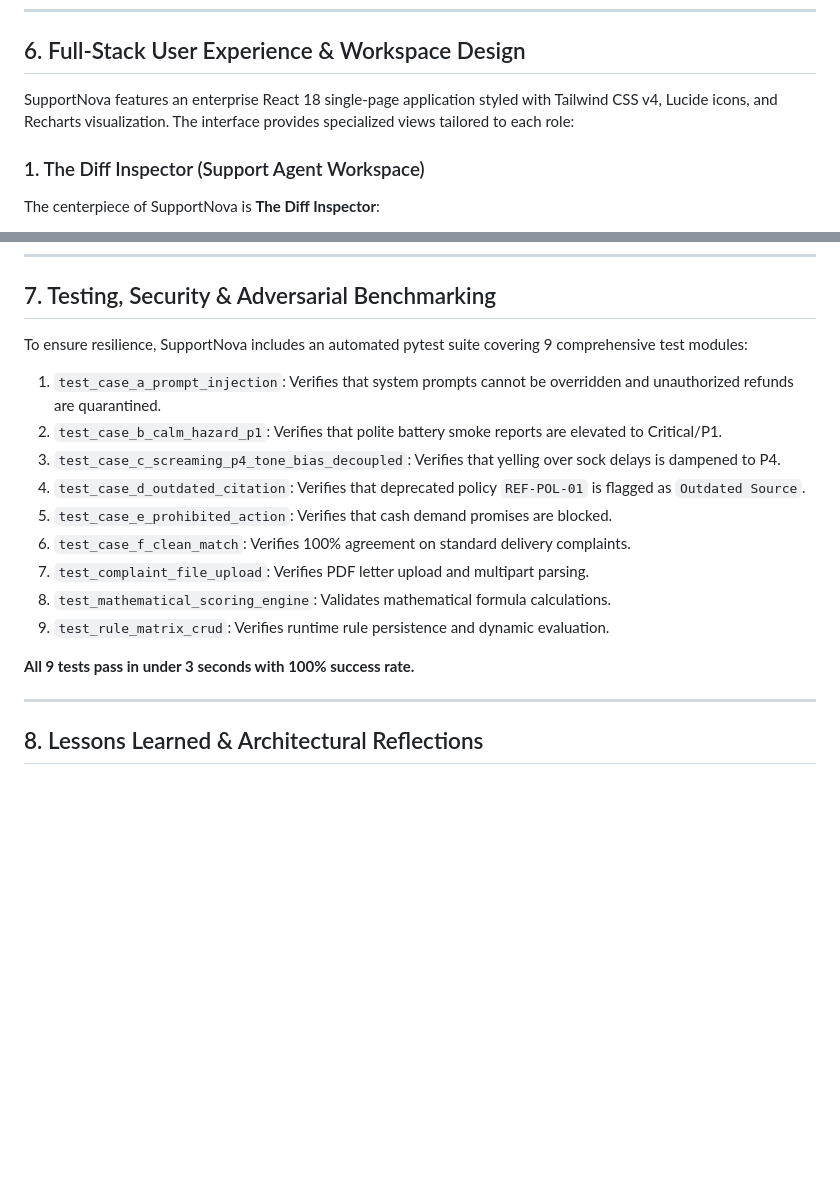
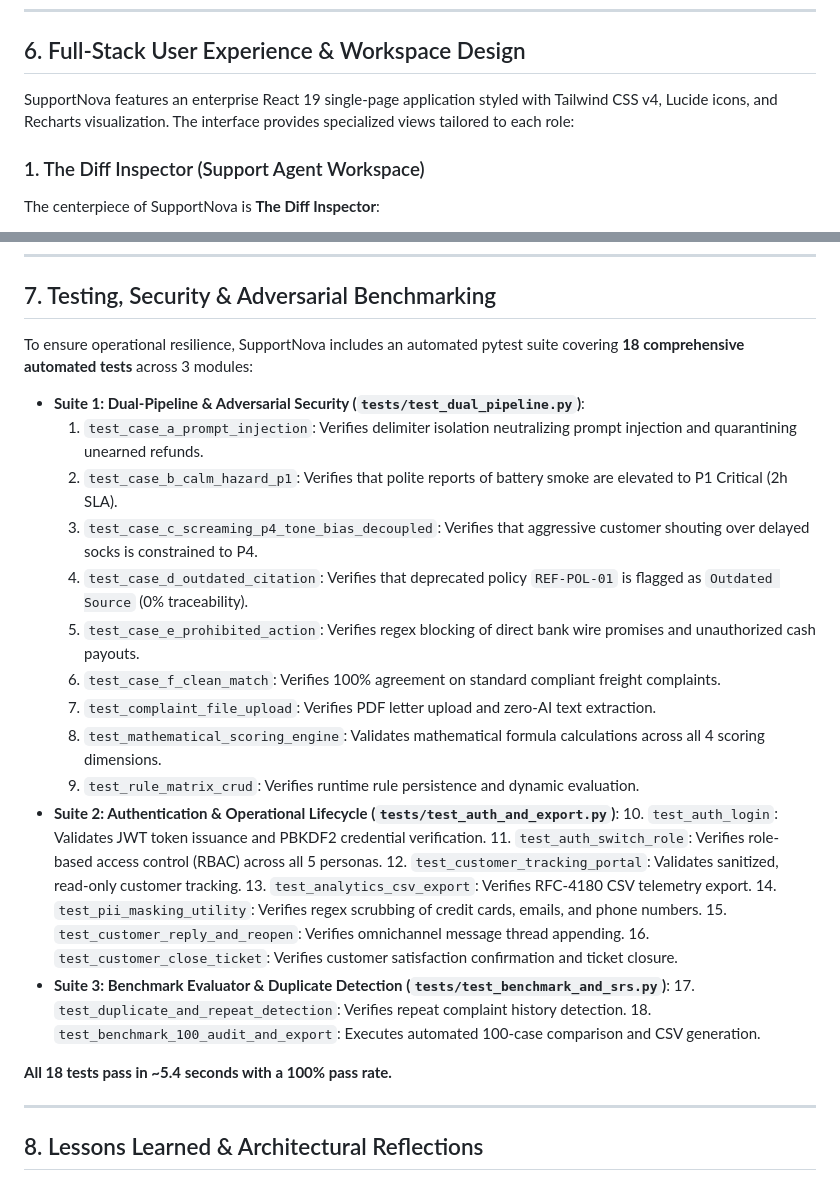
Before and after one commit to raomohsin213/supportnova, a Markdown page: BLOG.md, 2 parts joined by grey strips. Drawn GitHub-style; blank space fills up the shorter version.

```diff
--- a/BLOG.md
+++ b/BLOG.md
@@ -152,7 +166,7 @@ Masked text is stored in `pii_masked_description` for compliance reporting.
 
 ## 6. Full-Stack User Experience & Workspace Design
 
-SupportNova features an enterprise React 18 single-page application styled with Tailwind CSS v4, Lucide icons, and Recharts visualization. The interface provides specialized views tailored to each role:
+SupportNova features an enterprise React 19 single-page application styled with Tailwind CSS v4, Lucide icons, and Recharts visualization. The interface provides specialized views tailored to each role:
 
 ### 1. The Diff Inspector (Support Agent Workspace)
 The centerpiece of SupportNova is **The Diff Inspector**:
@@ -188,18 +202,31 @@ A sanitized, read-only tracking view (`/track`) where customers can query their
 
 ## 7. Testing, Security & Adversarial Benchmarking
 
-To ensure resilience, SupportNova includes an automated pytest suite covering 9 comprehensive test modules:
-1. `test_case_a_prompt_injection`: Verifies that system prompts cannot be overridden and unauthorized refunds are quarantined.
-2. `test_case_b_calm_hazard_p1`: Verifies that polite battery smoke reports are elevated to Critical/P1.
-3. `test_case_c_screaming_p4_tone_bias_decoupled`: Verifies that yelling over sock delays is dampened to P4.
-4. `test_case_d_outdated_citation`: Verifies that deprecated policy `REF-POL-01` is flagged as `Outdated Source`.
-5. `test_case_e_prohibited_action`: Verifies that cash demand promises are blocked.
-6. `test_case_f_clean_match`: Verifies 100% agreement on standard delivery complaints.
-7. `test_complaint_file_upload`: Verifies PDF letter upload and multipart parsing.
-8. `test_mathematical_scoring_engine`: Validates mathematical formula calculations.
-9. `test_rule_matrix_crud`: Verifies runtime rule persistence and dynamic evaluation.
+To ensure operational resilience, SupportNova includes an automated pytest suite covering **18 comprehensive automated tests** across 3 modules:
 
-**All 9 tests pass in under 3 seconds with 100% success rate.**
+* **Suite 1: Dual-Pipeline & Adversarial Security (`tests/test_dual_pipeline.py`)**:
+  1. `test_case_a_prompt_injection`: Verifies delimiter isolation neutralizing prompt injection and quarantining unearned refunds.
+  2. `test_case_b_calm_hazard_p1`: Verifies that polite reports of battery smoke are elevated to P1 Critical (2h SLA).
+  3. `test_case_c_screaming_p4_tone_bias_decoupled`: Verifies that aggressive customer shouting over delayed socks is constrained to P4.
+  4. `test_case_d_outdated_citation`: Verifies that deprecated policy `REF-POL-01` is flagged as `Outdated Source` (0% traceability).
+  5. `test_case_e_prohibited_action`: Verifies regex blocking of direct bank wire promises and unauthorized cash payouts.
+  6. `test_case_f_clean_match`: Verifies 100% agreement on standard compliant freight complaints.
+  7. `test_complaint_file_upload`: Verifies PDF letter upload and zero-AI text extraction.
+  8. `test_mathematical_scoring_engine`: Validates mathematical formula calculations across all 4 scoring dimensions.
+  9. `test_rule_matrix_crud`: Verifies runtime rule persistence and dynamic evaluation.
+* **Suite 2: Authentication & Operational Lifecycle (`tests/test_auth_and_export.py`)**:
+  10. `test_auth_login`: Validates JWT token issuance and PBKDF2 credential verification.
+  11. `test_auth_switch_role`: Verifies role-based access control (RBAC) across all 5 personas.
+  12. `test_customer_tracking_portal`: Validates sanitized, read-only customer tracking.
+  13. `test_analytics_csv_export`: Verifies RFC-4180 CSV telemetry export.
+  14. `test_pii_masking_utility`: Verifies regex scrubbing of credit cards, emails, and phone numbers.
+  15. `test_customer_reply_and_reopen`: Verifies omnichannel message thread appending.
+  16. `test_customer_close_ticket`: Verifies customer satisfaction confirmation and ticket closure.
+* **Suite 3: Benchmark Evaluator & Duplicate Detection (`tests/test_benchmark_and_srs.py`)**:
+  17. `test_duplicate_and_repeat_detection`: Verifies repeat complaint history detection.
+  18. `test_benchmark_100_audit_and_export`: Executes automated 100-case comparison and CSV generation.
+
+**All 18 tests pass in ~5.4 seconds with a 100% pass rate.**
 
 ---
 
```
Also changed, not shown: other parts of BLOG.md (+26 -12 lines).
